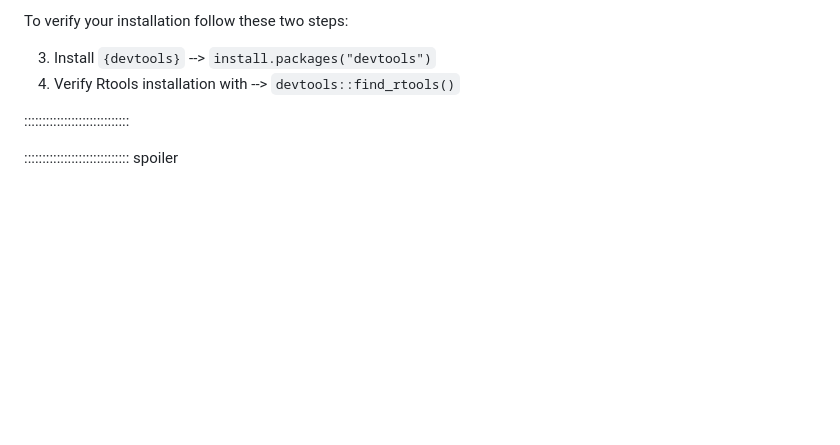
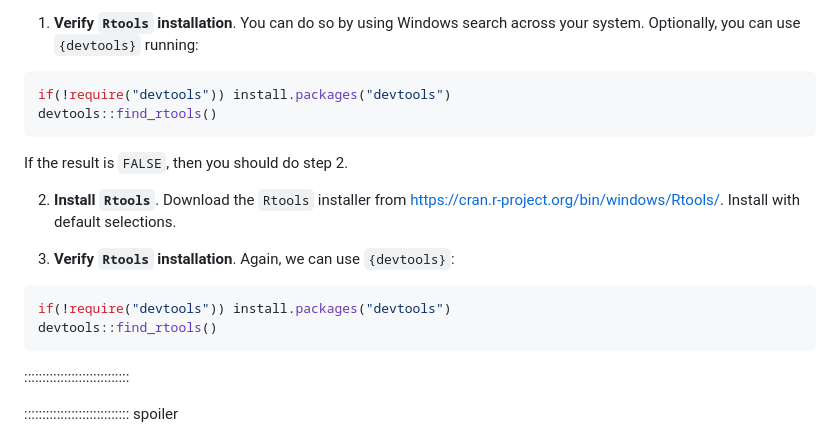
Before and after one commit to epiverse-trace/tutorials-middle, a Markdown page: learners/setup.md, the part around one of its changes. GitHub-like rendering; blank space fills up the shorter version.

Commit message:
update steps after feedback

````diff
--- a/learners/setup.md
+++ b/learners/setup.md
@@ -151,8 +150,21 @@ Windows users will need a working installation of `Rtools` in order to build the
 
-To verify your installation follow these two steps:
+1. **Verify `Rtools` installation**. You can do so by using Windows search across your system. Optionally, you can use `{devtools}` running:
 
-3. Install `{devtools}` -->  `install.packages("devtools")`
-4. Verify Rtools installation with --> `devtools::find_rtools()`
+```r
+if(!require("devtools")) install.packages("devtools")
+devtools::find_rtools()
+```
+
+If the result is `FALSE`, then you should do step 2.
+
+2. **Install `Rtools`**. Download the `Rtools` installer from <https://cran.r-project.org/bin/windows/Rtools/>. Install with default selections.
+
+3. **Verify `Rtools` installation**. Again, we can use `{devtools}`:
+
+```r
+if(!require("devtools")) install.packages("devtools")
+devtools::find_rtools()
+```
 
 :::::::::::::::::::::::::::::
 
````
Also changed, not shown: other parts of learners/setup.md (+2 -3 lines).
